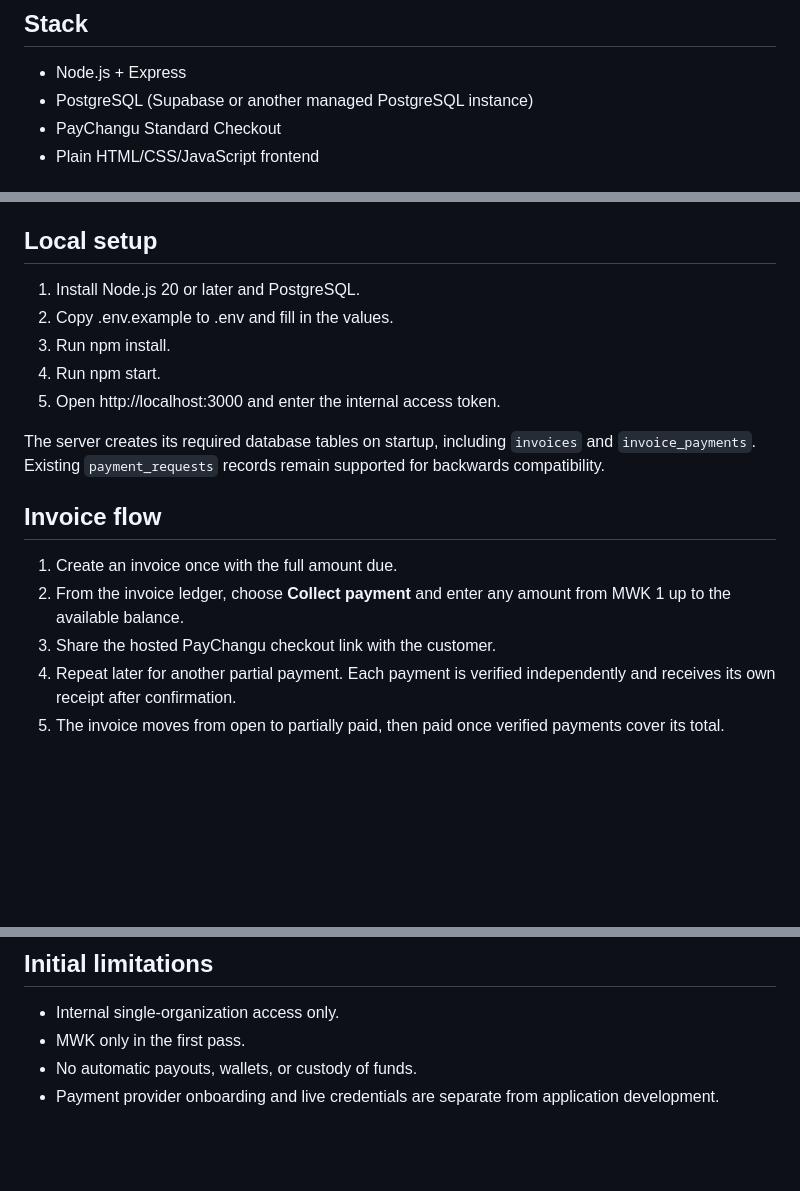
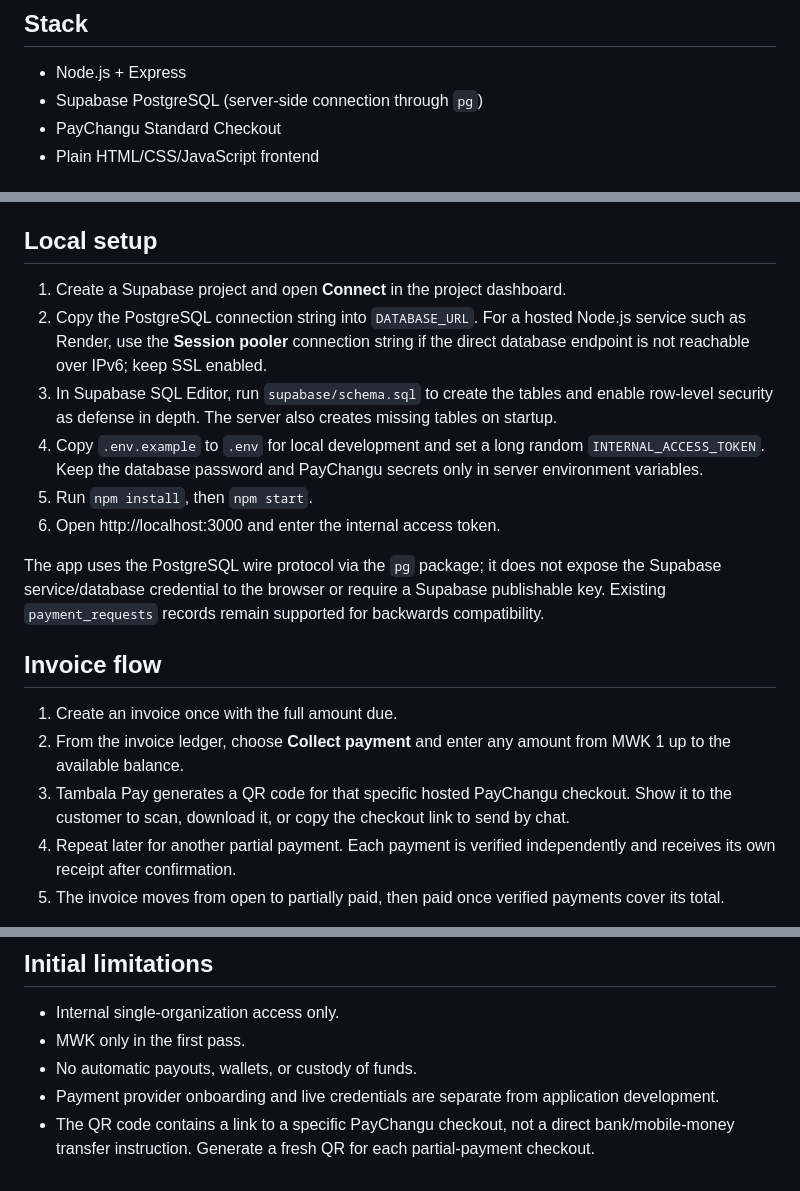
Before and after one commit to blessings2008/Tambala-Pay, a Markdown page: README.md, 3 parts joined by grey strips. Drawn GitHub-style; blank space fills up the shorter version.

Commit message:
Document Supabase setup and QR payment flow

```diff
--- a/README.md
+++ b/README.md
@@ -21,7 +21,7 @@ This repository is initially for **Tambala Technologies and its internal organiz
 
 ## Stack
 - Node.js + Express
-- PostgreSQL (Supabase or another managed PostgreSQL instance)
+- Supabase PostgreSQL (server-side connection through `pg`)
 - PayChangu Standard Checkout
 - Plain HTML/CSS/JavaScript frontend
 
@@ -35,18 +35,19 @@ This repository is initially for **Tambala Technologies and its internal organiz
 - Set the PayChangu webhook secret according to the PayChangu dashboard/docs.
 
 ## Local setup
-1. Install Node.js 20 or later and PostgreSQL.
-2. Copy .env.example to .env and fill in the values.
-3. Run npm install.
-4. Run npm start.
-5. Open http://localhost:3000 and enter the internal access token.
+1. Create a Supabase project and open **Connect** in the project dashboard.
+2. Copy the PostgreSQL connection string into `DATABASE_URL`. For a hosted Node.js service such as Render, use the **Session pooler** connection string if the direct database endpoint is not reachable over IPv6; keep SSL enabled.
+3. In Supabase SQL Editor, run `supabase/schema.sql` to create the tables and enable row-level security as defense in depth. The server also creates missing tables on startup.
+4. Copy `.env.example` to `.env` for local development and set a long random `INTERNAL_ACCESS_TOKEN`. Keep the database password and PayChangu secrets only in server environment variables.
+5. Run `npm install`, then `npm start`.
+6. Open http://localhost:3000 and enter the internal access token.
 
-The server creates its required database tables on startup, including `invoices` and `invoice_payments`. Existing `payment_requests` records remain supported for backwards compatibility.
+The app uses the PostgreSQL wire protocol via the `pg` package; it does not expose the Supabase service/database credential to the browser or require a Supabase publishable key. Existing `payment_requests` records remain supported for backwards compatibility.
 
 ## Invoice flow
 1. Create an invoice once with the full amount due.
 2. From the invoice ledger, choose **Collect payment** and enter any amount from MWK 1 up to the available balance.
-3. Share the hosted PayChangu checkout link with the customer.
+3. Tambala Pay generates a QR code for that specific hosted PayChangu checkout. Show it to the customer to scan, download it, or copy the checkout link to send by chat.
 4. Repeat later for another partial payment. Each payment is verified independently and receives its own receipt after confirmation.
 5. The invoice moves from open to partially paid, then paid once verified payments cover its total.
 
@@ -60,3 +61,4 @@ See .env.example. Never commit real credentials.
 - MWK only in the first pass.
 - No automatic payouts, wallets, or custody of funds.
 - Payment provider onboarding and live credentials are separate from application development.
+- The QR code contains a link to a specific PayChangu checkout, not a direct bank/mobile-money transfer instruction. Generate a fresh QR for each partial-payment checkout.
```
